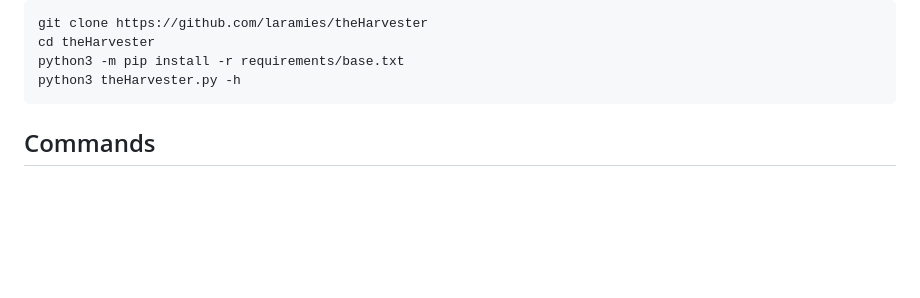
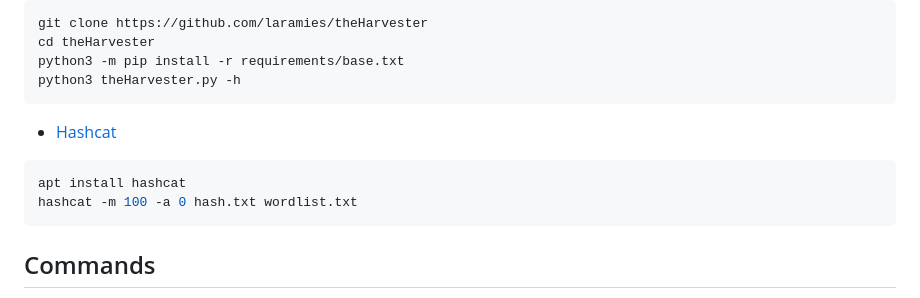
Before and after one commit to Vertrauensstellung/vertrauensstellung.github.io, a Markdown page: README.md, the part around the change. Rendered like a GitHub page; blank space fills up the shorter version.

````diff
--- a/README.md
+++ b/README.md
@@ -75,6 +75,14 @@ cd theHarvester
 python3 -m pip install -r requirements/base.txt
 python3 theHarvester.py -h
 ```
+
+- [Hashcat](https://github.com/hashcat/hashcat)
+```bash
+apt install hashcat
+hashcat -m 100 -a 0 hash.txt wordlist.txt
+```
+
+
 ## Commands
 - Kernel Logs
 ```bash
````
